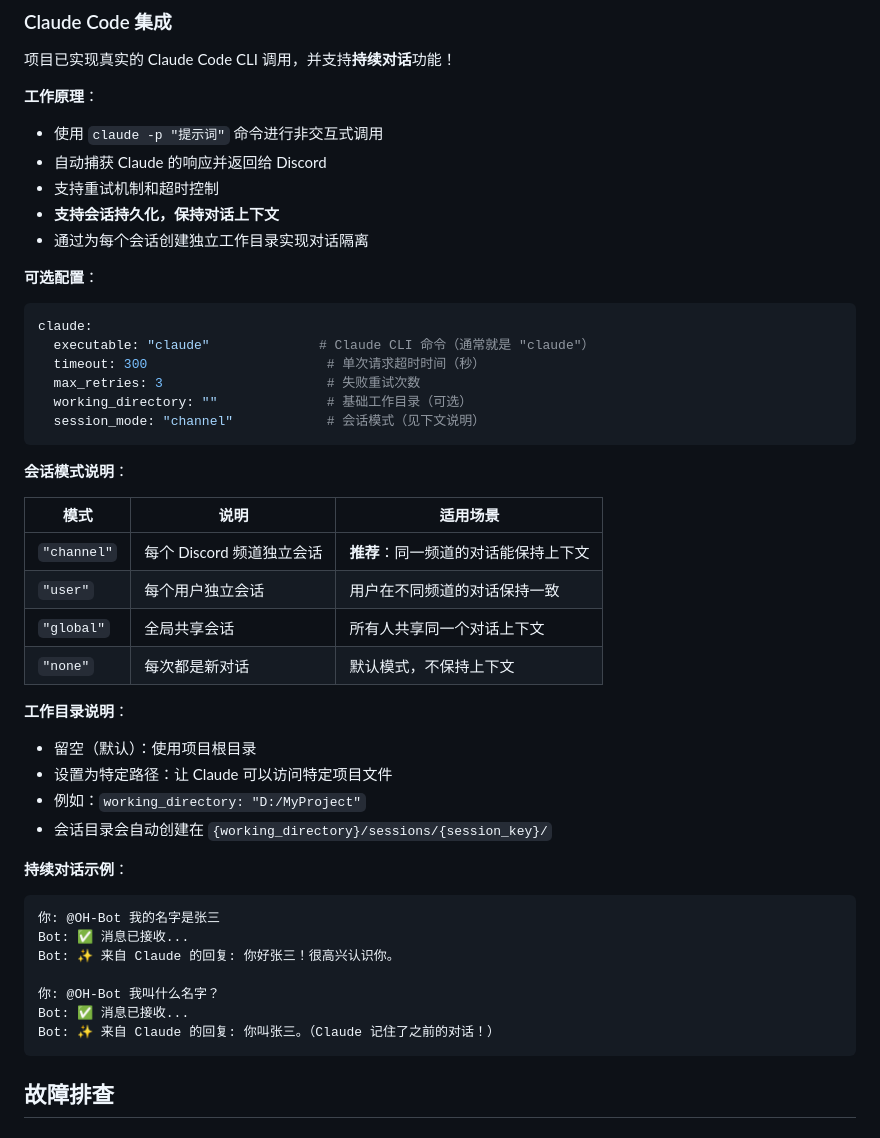
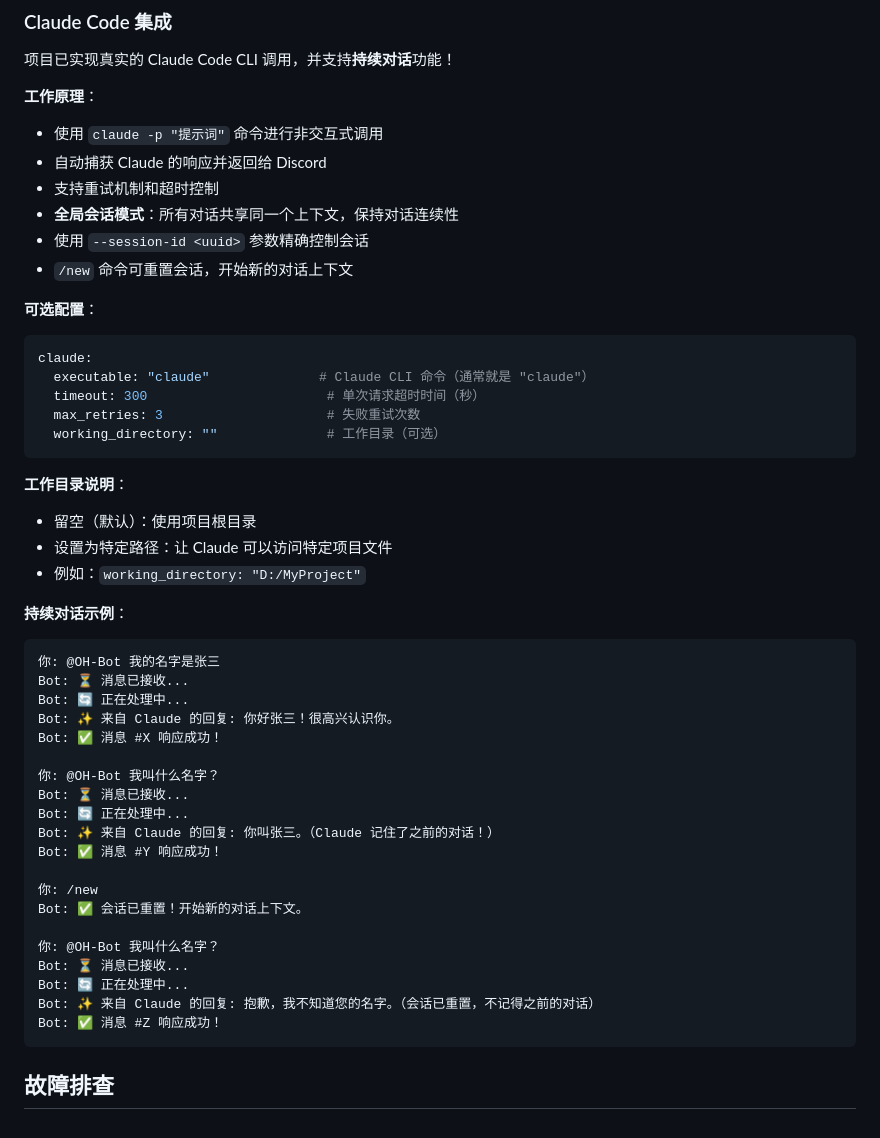
Before and after one commit to OstrichHermit/discord-claude-bridge, a Markdown page: README.md, the part around one of its changes. Drawn GitHub-style; folded sections open.

````diff
--- a/README.md
+++ b/README.md
@@ -354,8 +354,9 @@ allowed_users: [123456789012345678, 987654321098765432]
 - 使用 `claude -p "提示词"` 命令进行非交互式调用
 - 自动捕获 Claude 的响应并返回给 Discord
 - 支持重试机制和超时控制
-- **支持会话持久化，保持对话上下文**
-- 通过为每个会话创建独立工作目录实现对话隔离
+- **全局会话模式**：所有对话共享同一个上下文，保持对话连续性
+- 使用 `--session-id <uuid>` 参数精确控制会话
+- `/new` 命令可重置会话，开始新的对话上下文
 
 **可选配置**：
 
@@ -364,34 +365,36 @@ claude:
   executable: "claude"              # Claude CLI 命令（通常就是 "claude"）
   timeout: 300                       # 单次请求超时时间（秒）
   max_retries: 3                     # 失败重试次数
-  working_directory: ""              # 基础工作目录（可选）
-  session_mode: "channel"            # 会话模式（见下文说明）
+  working_directory: ""              # 工作目录（可选）
 ```
-
-**会话模式说明**：
-
-| 模式 | 说明 | 适用场景 |
-|------|------|----------|
-| `"channel"` | 每个 Discord 频道独立会话 | **推荐**：同一频道的对话能保持上下文 |
-| `"user"` | 每个用户独立会话 | 用户在不同频道的对话保持一致 |
-| `"global"` | 全局共享会话 | 所有人共享同一个对话上下文 |
-| `"none"` | 每次都是新对话 | 默认模式，不保持上下文 |
 
 **工作目录说明**：
 - 留空（默认）：使用项目根目录
 - 设置为特定路径：让 Claude 可以访问特定项目文件
 - 例如：`working_directory: "D:/MyProject"`
-- 会话目录会自动创建在 `{working_directory}/sessions/{session_key}/`
 
 **持续对话示例**：
 ```
 你: @OH-Bot 我的名字是张三
-Bot: ✅ 消息已接收...
+Bot: ⏳ 消息已接收...
+Bot: 🔄 正在处理中...
 Bot: ✨ 来自 Claude 的回复: 你好张三！很高兴认识你。
+Bot: ✅ 消息 #X 响应成功！
 
 你: @OH-Bot 我叫什么名字？
-Bot: ✅ 消息已接收...
+Bot: ⏳ 消息已接收...
+Bot: 🔄 正在处理中...
 Bot: ✨ 来自 Claude 的回复: 你叫张三。（Claude 记住了之前的对话！）
+Bot: ✅ 消息 #Y 响应成功！
+
+你: /new
+Bot: ✅ 会话已重置！开始新的对话上下文。
+
+你: @OH-Bot 我叫什么名字？
+Bot: ⏳ 消息已接收...
+Bot: 🔄 正在处理中...
+Bot: ✨ 来自 Claude 的回复: 抱歉，我不知道您的名字。（会话已重置，不记得之前的对话）
+Bot: ✅ 消息 #Z 响应成功！
 ```
 
 ## 故障排查
````
Also changed, not shown: other parts of README.md (+19 -16 lines), 1 other file.
